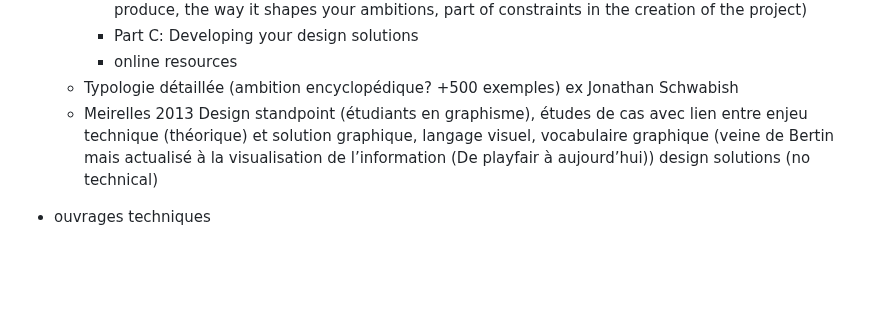
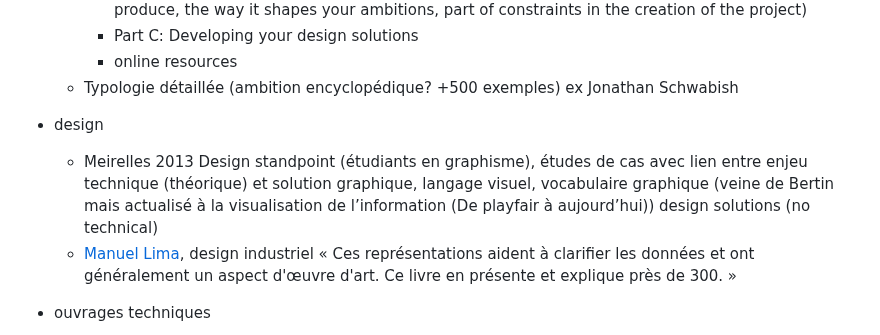
Before and after one commit to lenaMK/doc, a Markdown page: exSynth/presentationSujet.md, the part around one of its changes. Drawn GitHub-style; blank space fills up the shorter version.

```diff
--- a/exSynth/presentationSujet.md
+++ b/exSynth/presentationSujet.md
@@ -103,7 +103,11 @@ pratiques numériques, visualisations interactives,
     - Part C: Developing your design solutions
     - online resources
   - Typologie détaillée (ambition encyclopédique? +500 exemples)  ex Jonathan Schwabish
+
+- design
+
   - Meirelles 2013 Design standpoint (étudiants en graphisme), études de cas avec lien entre enjeu technique (théorique) et solution graphique, langage visuel, vocabulaire graphique (veine de Bertin mais actualisé à la visualisation de l’information (De playfair à aujourd’hui)) design solutions (no technical)
+  - [Manuel Lima](https://en.wikipedia.org/wiki/Manuel_Lima), design industriel <!--rendu chez google. Vidéo Visualizing knowledge à Chicago + TED talk--> «  Ces représentations aident à clarifier les données et ont généralement un aspect d'œuvre d'art. Ce livre en présente et explique près de 300. »
 
 - ouvrages techniques
 
```
Also changed, not shown: other parts of exSynth/presentationSujet.md (+1 -1 lines).
